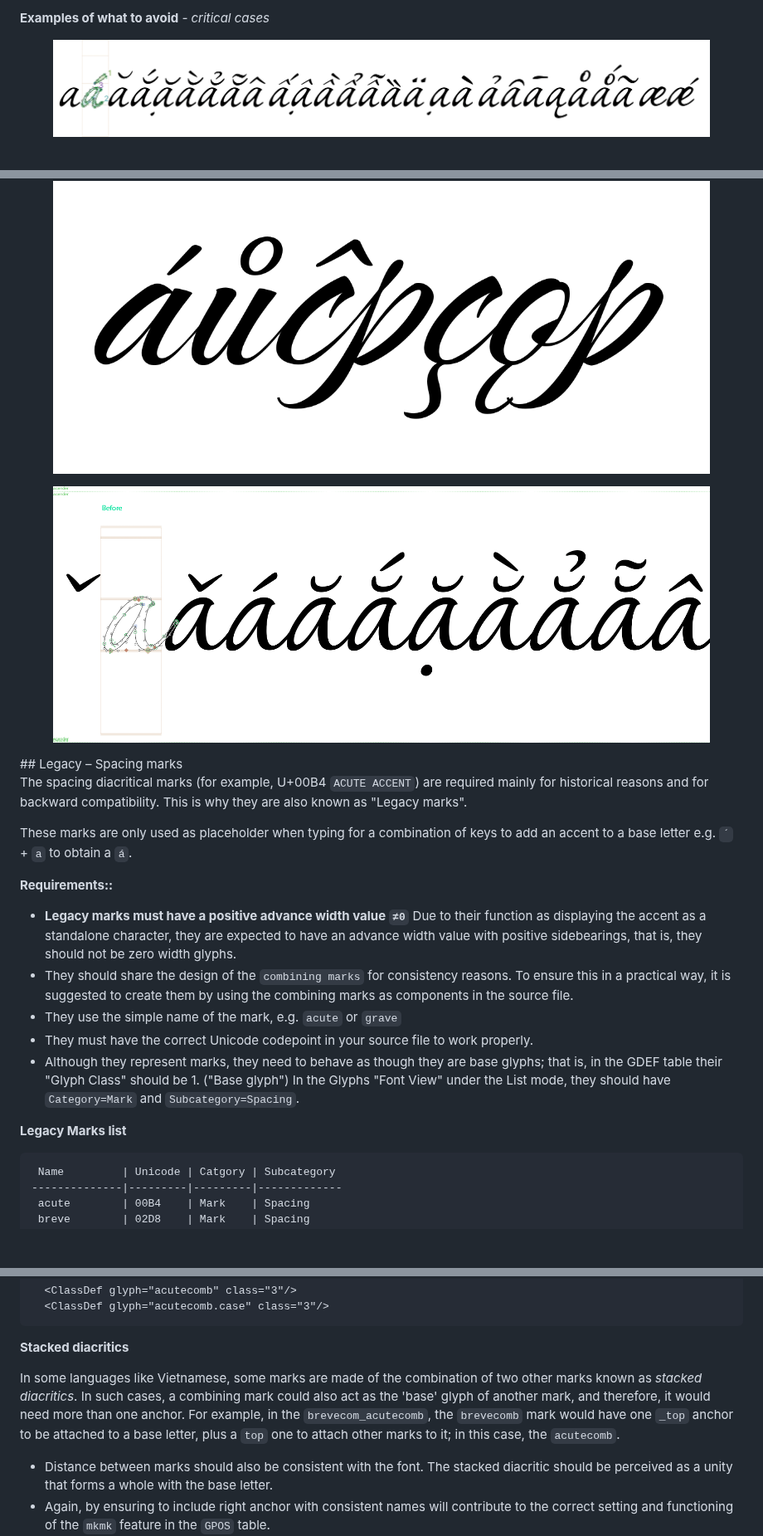
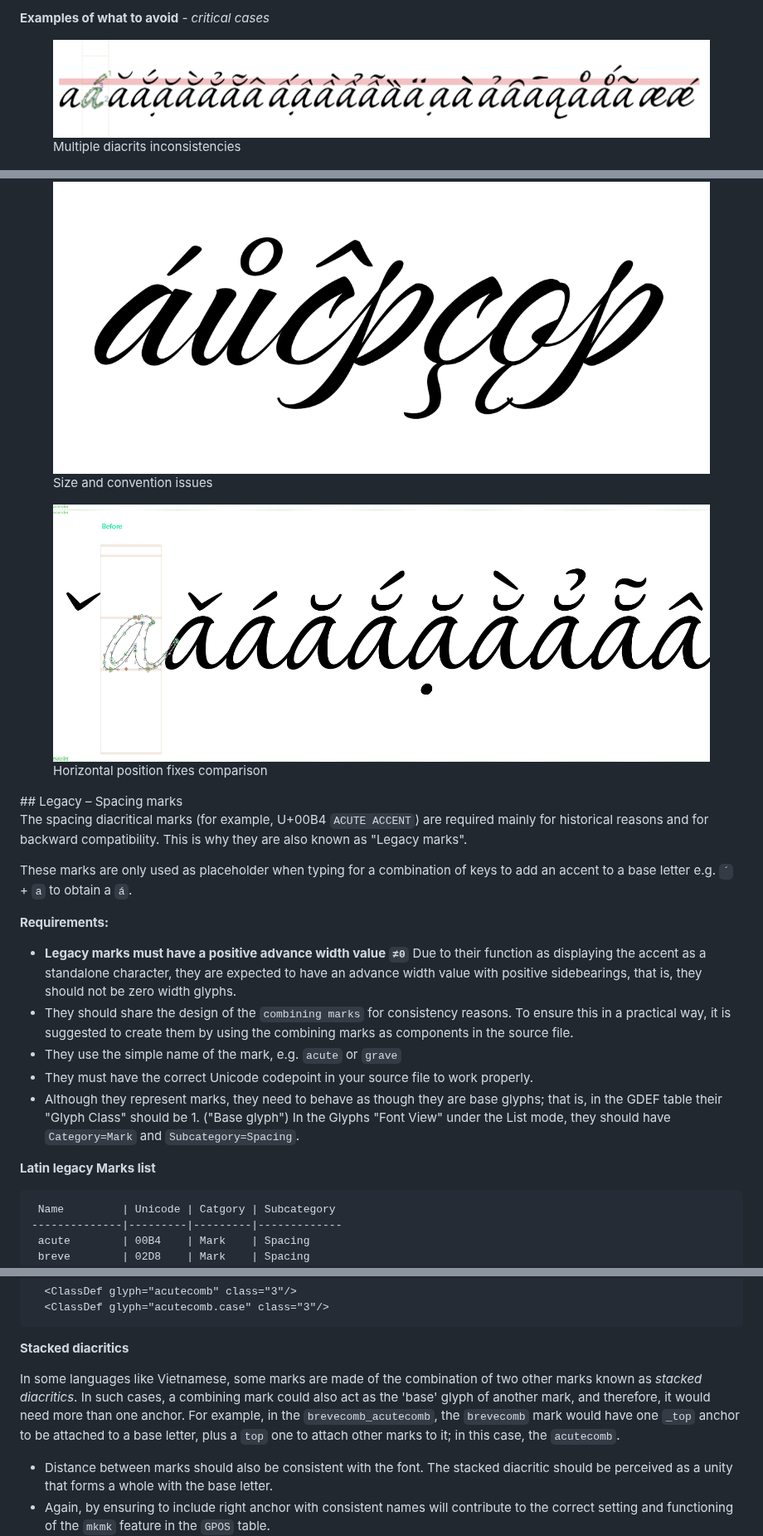
Before and after one commit to googlefonts/googlefonts.github.io, a Markdown page: gf-guide/diacritics.md, 3 parts joined by grey strips. Shown at 83% size. Rendered like a GitHub page; pictures changed too: gf-guide/images/diacritics/diac-inconsistent-3.png; blank space fills up the shorter version.

Commit message:
fixes after second revision

`````diff
--- a/gf-guide/diacritics.md
+++ b/gf-guide/diacritics.md
@@ -32,13 +32,16 @@ Many diacritics are separated from the base letter, and can be placed above, bel
 
 **Examples of what to avoid** *- critical cases*
    <figure>
-    <img src="images/diacritics/diac-inconsistent-3.png" title="severe diacrits inconsisntecies"/>
+    <img src="images/diacritics/diac-inconsistent-3.png" title="severe diacrits inconsistencies"/>
+    <figcaption>Multiple diacrits inconsistencies</figcaption>
    </figure>
    <figure>
     <img src="images/diacritics/diac-convention-size.png" style="width:500px" title="size and convention issues" />
+    <figcaption>Size and convention issues</figcaption>
    </figure>
    <figure>
     <img src="images/diacritics/diac-h-position-2.gif" title="horizontal position comparison"/>
+    <figcaption>Horizontal position fixes comparison</figcaption>
    </figure>
 ## Legacy – Spacing marks
 
@@ -46,7 +49,7 @@ The spacing diacritical marks (for example, U+00B4 `ACUTE ACCENT`) are required
 
 These marks are only used as placeholder when typing for a combination of keys to add an accent to a base letter e.g. `´` + `a` to obtain a `á`.
 
-**Requirements::**
+**Requirements:**
 
 - **Legacy marks must have a positive advance width value `≠0`** Due to their function as displaying the accent as a standalone character, they are expected to have an advance width value with positive sidebearings, that is, they should not be zero width glyphs.
 - They should share the design of the `combining marks` for consistency reasons. To ensure this in a practical way, it is suggested to create them by using the combining marks as components in the source file.
@@ -54,7 +57,7 @@ These marks are only used as placeholder when typing for a combination of keys t
 - They must have the correct Unicode codepoint in your source file to work properly.
 - Although they represent marks, they need to behave as though they are base glyphs; that is, in the GDEF table their "Glyph Class" should be 1. ("Base glyph") In the Glyphs "Font View" under the List mode, they should have `Category=Mark` and `Subcategory=Spacing`.
 
-**Legacy Marks list**
+**Latin legacy Marks list**
 
 ````
  Name         | Unicode | Catgory | Subcategory
@@ -119,7 +122,7 @@ Combining marks would be listed like this in the GDEF table:
 
 **Stacked diacritics**
 
-In some languages like Vietnamese, some marks are made of the combination of two other marks known as *stacked diacritics*. In such cases, a combining mark could also act as the 'base' glyph of another mark, and therefore, it would need more than one anchor. For example, in the `brevecom_acutecomb`, the `brevecomb` mark would have one `_top` anchor to be attached to a base letter, plus a `top` one to attach other marks to it; in this case, the `acutecomb`.
+In some languages like Vietnamese, some marks are made of the combination of two other marks known as *stacked diacritics*. In such cases, a combining mark could also act as the 'base' glyph of another mark, and therefore, it would need more than one anchor. For example, in the `brevecomb_acutecomb`, the `brevecomb` mark would have one `_top` anchor to be attached to a base letter, plus a `top` one to attach other marks to it; in this case, the `acutecomb`.
 
 - Distance between marks should also be consistent with the font. The stacked diacritic should be perceived as a unity that forms a whole with the base letter.
 - Again, by ensuring to include right anchor with consistent names will contribute to the correct setting and functioning of the `mkmk` feature in the `GPOS` table.
`````
